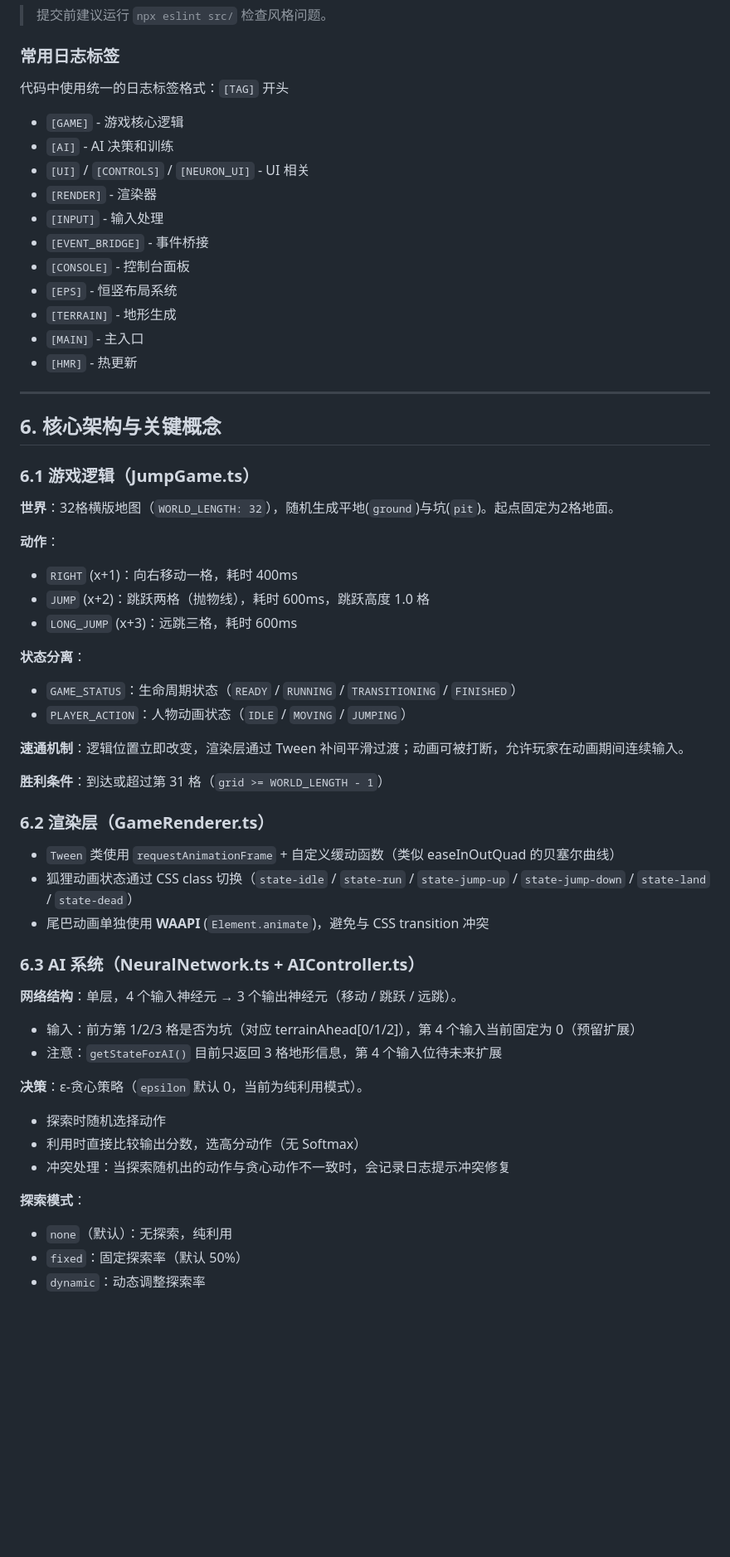
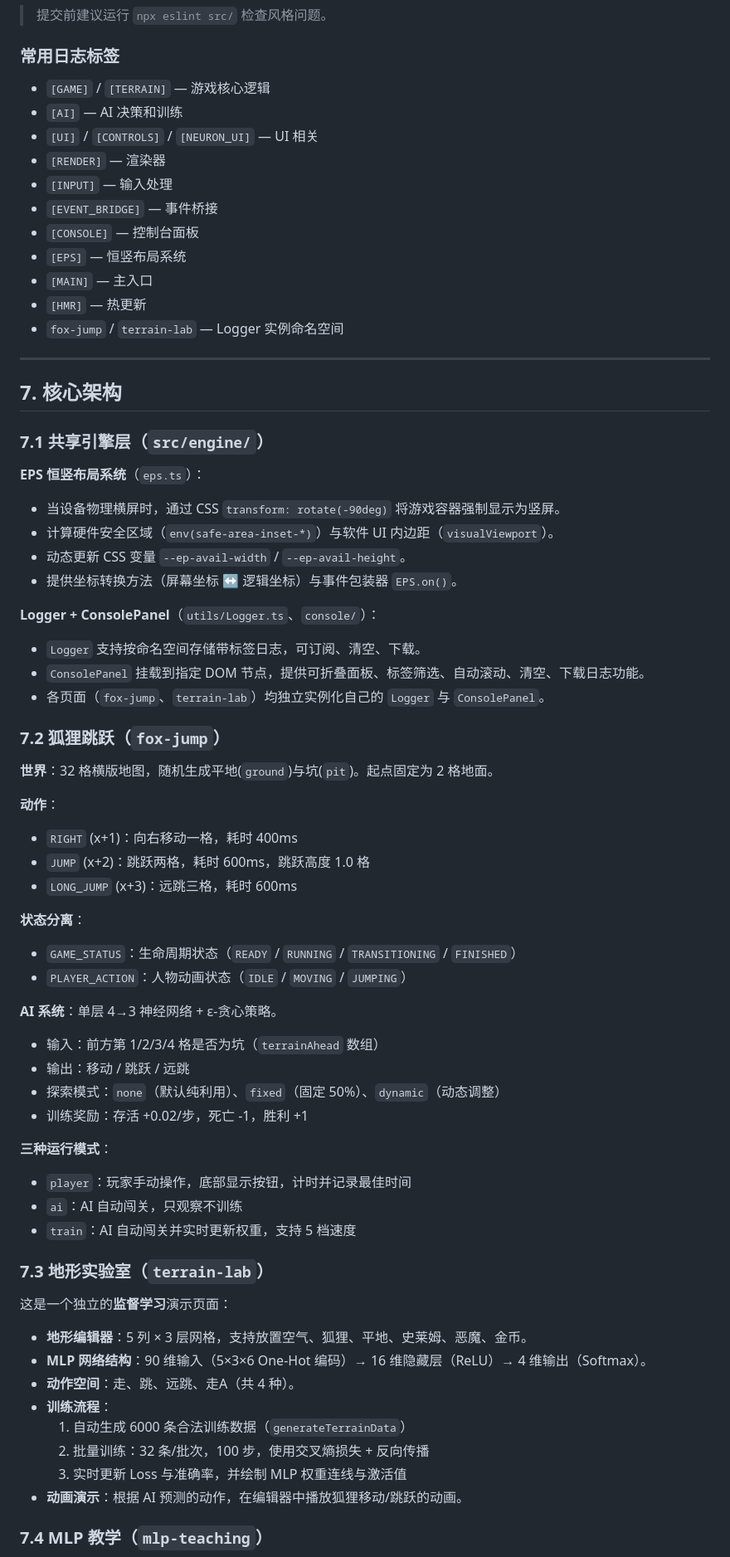
Before and after one commit to shikeik/ai-sandbox, a Markdown page: AGENTS.md, the part around one of its changes. Shown at 83% size. Drawn GitHub-style; blank space fills up the shorter version.

Commit message:
docs: 重写并核实验证 AGENTS.md 项目文档

```diff
--- a/AGENTS.md
+++ b/AGENTS.md
@@ -149,60 +166,70 @@ npm run preview
 
 ### 常用日志标签
 
-代码中使用统一的日志标签格式：`[TAG]` 开头
-
-- `[GAME]` - 游戏核心逻辑
-- `[AI]` - AI 决策和训练
-- `[UI]` / `[CONTROLS]` / `[NEURON_UI]` - UI 相关
-- `[RENDER]` - 渲染器
-- `[INPUT]` - 输入处理
-- `[EVENT_BRIDGE]` - 事件桥接
-- `[CONSOLE]` - 控制台面板
-- `[EPS]` - 恒竖布局系统
-- `[TERRAIN]` - 地形生成
-- `[MAIN]` - 主入口
-- `[HMR]` - 热更新
+- `[GAME]` / `[TERRAIN]` — 游戏核心逻辑
+- `[AI]` — AI 决策和训练
+- `[UI]` / `[CONTROLS]` / `[NEURON_UI]` — UI 相关
+- `[RENDER]` — 渲染器
+- `[INPUT]` — 输入处理
+- `[EVENT_BRIDGE]` — 事件桥接
+- `[CONSOLE]` — 控制台面板
+- `[EPS]` — 恒竖布局系统
+- `[MAIN]` — 主入口
+- `[HMR]` — 热更新
+- `fox-jump` / `terrain-lab` — Logger 实例命名空间
 
 ---
 
-## 6. 核心架构与关键概念
+## 7. 核心架构
 
-### 6.1 游戏逻辑（JumpGame.ts）
+### 7.1 共享引擎层（`src/engine/`）
 
-**世界**：32格横版地图（`WORLD_LENGTH: 32`），随机生成平地(`ground`)与坑(`pit`)。起点固定为2格地面。
+**EPS 恒竖布局系统**（`eps.ts`）：
+- 当设备物理横屏时，通过 CSS `transform: rotate(-90deg)` 将游戏容器强制显示为竖屏。
+- 计算硬件安全区域（`env(safe-area-inset-*)`）与软件 UI 内边距（`visualViewport`）。
+- 动态更新 CSS 变量 `--ep-avail-width` / `--ep-avail-height`。
+- 提供坐标转换方法（屏幕坐标 ↔ 逻辑坐标）与事件包装器 `EPS.on()`。
+
+**Logger + ConsolePanel**（`utils/Logger.ts`、`console/`）：
+- `Logger` 支持按命名空间存储带标签日志，可订阅、清空、下载。
+- `ConsolePanel` 挂载到指定 DOM 节点，提供可折叠面板、标签筛选、自动滚动、清空、下载日志功能。
+- 各页面（`fox-jump`、`terrain-lab`）均独立实例化自己的 `Logger` 与 `ConsolePanel`。
+
+### 7.2 狐狸跳跃（`fox-jump`）
+
+**世界**：32 格横版地图，随机生成平地(`ground`)与坑(`pit`)。起点固定为 2 格地面。
 
 **动作**：
 - `RIGHT` (x+1)：向右移动一格，耗时 400ms
-- `JUMP` (x+2)：跳跃两格（抛物线），耗时 600ms，跳跃高度 1.0 格
+- `JUMP` (x+2)：跳跃两格，耗时 600ms，跳跃高度 1.0 格
 - `LONG_JUMP` (x+3)：远跳三格，耗时 600ms
 
 **状态分离**：
 - `GAME_STATUS`：生命周期状态（`READY` / `RUNNING` / `TRANSITIONING` / `FINISHED`）
 - `PLAYER_ACTION`：人物动画状态（`IDLE` / `MOVING` / `JUMPING`）
 
-**速通机制**：逻辑位置立即改变，渲染层通过 Tween 补间平滑过渡；动画可被打断，允许玩家在动画期间连续输入。
+**AI 系统**：单层 4→3 神经网络 + ε-贪心策略。
+- 输入：前方第 1/2/3/4 格是否为坑（`terrainAhead` 数组）
+- 输出：移动 / 跳跃 / 远跳
+- 探索模式：`none`（默认纯利用）、`fixed`（固定 50%）、`dynamic`（动态调整）
+- 训练奖励：存活 +0.02/步，死亡 -1，胜利 +1
 
-**胜利条件**：到达或超过第 31 格（`grid >= WORLD_LENGTH - 1`）
+**三种运行模式**：
+- `player`：玩家手动操作，底部显示按钮，计时并记录最佳时间
+- `ai`：AI 自动闯关，只观察不训练
+- `train`：AI 自动闯关并实时更新权重，支持 5 档速度
 
-### 6.2 渲染层（GameRenderer.ts）
+### 7.3 地形实验室（`terrain-lab`）
 
-- `Tween` 类使用 `requestAnimationFrame` + 自定义缓动函数（类似 easeInOutQuad 的贝塞尔曲线）
-- 狐狸动画状态通过 CSS class 切换（`state-idle` / `state-run` / `state-jump-up` / `state-jump-down` / `state-land` / `state-dead`）
-- 尾巴动画单独使用 **WAAPI** (`Element.animate`)，避免与 CSS transition 冲突
+这是一个独立的**监督学习**演示页面：
+- **地形编辑器**：5 列 × 3 层网格，支持放置空气、狐狸、平地、史莱姆、恶魔、金币。
+- **MLP 网络结构**：90 维输入（5×3×6 One-Hot 编码）→ 16 维隐藏层（ReLU）→ 4 维输出（Softmax）。
+- **动作空间**：走、跳、远跳、走A（共 4 种）。
+- **训练流程**：
+  1. 自动生成 6000 条合法训练数据（`generateTerrainData`）
+  2. 批量训练：32 条/批次，100 步，使用交叉熵损失 + 反向传播
+  3. 实时更新 Loss 与准确率，并绘制 MLP 权重连线与激活值
+- **动画演示**：根据 AI 预测的动作，在编辑器中播放狐狸移动/跳跃的动画。
 
-### 6.3 AI 系统（NeuralNetwork.ts + AIController.ts）
+### 7.4 MLP 教学（`mlp-teaching`）
 
-**网络结构**：单层，4 个输入神经元 → 3 个输出神经元（移动 / 跳跃 / 远跳）。
-- 输入：前方第 1/2/3 格是否为坑（对应 terrainAhead[0/1/2]），第 4 个输入当前固定为 0（预留扩展）
-- 注意：`getStateForAI()` 目前只返回 3 格地形信息，第 4 个输入位待未来扩展
-
-**决策**：ε-贪心策略（`epsilon` 默认 0，当前为纯利用模式）。
-- 探索时随机选择动作
-- 利用时直接比较输出分数，选高分动作（无 Softmax）
-- 冲突处理：当探索随机出的动作与贪心动作不一致时，会记录日志提示冲突修复
-
-**探索模式**：
-- `none`（默认）：无探索，纯利用
-- `fixed`：固定探索率（默认 50%）
-- `dynamic`：动态调整探索率
-
```
Also changed, not shown: other parts of AGENTS.md (+126 -161 lines).
